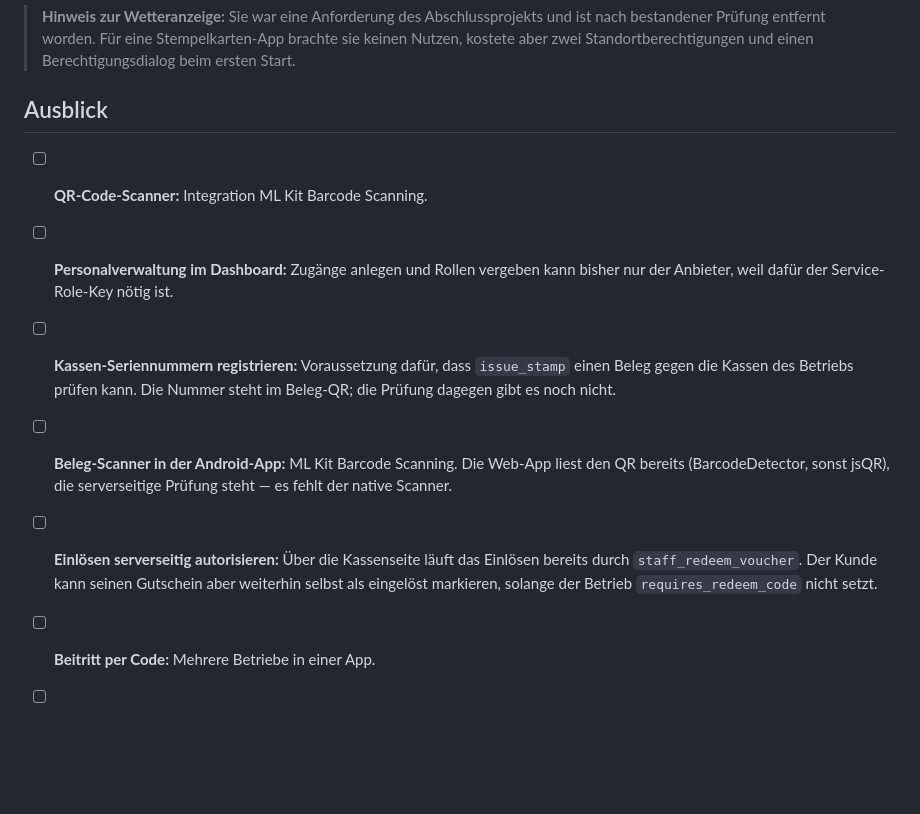
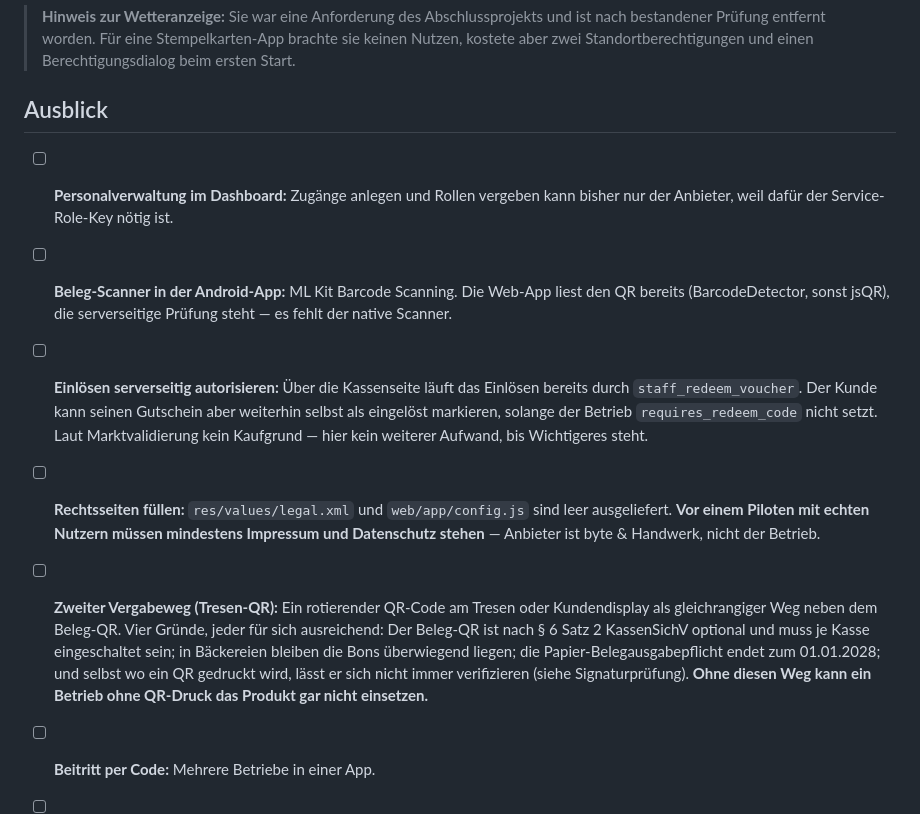
Before and after one commit to Code-Noob82/TreueBiss, a Markdown page: README.md, the part around the change. GitHub-like rendering; blank space fills up the shorter version.

Commit message:
docs: Roadmap nachziehen - Erledigtes raus, Luecken rein
Zwei Punkte standen noch offen, obwohl sie gebaut sind: die Registrierung
der Kassen-Seriennummern (tenant_registers samt Verwaltungsoberflaeche)
und der QR-Scanner, den die Web-App laengst hat.

Zwei fehlten ganz. Der zweite Vergabeweg ueber einen Tresen-QR ist der
wichtigste offene Punkt ueberhaupt: Ohne ihn kann ein Betrieb, dessen
Kasse keinen QR druckt, das Produkt gar nicht einsetzen. Und die
Rechtsseiten sind leer ausgeliefert - das blockiert jeden Piloten mit
echten Nutzern, egal wie fertig der Code ist.

Co-Authored-By: Claude Opus 5 <noreply@anthropic.com>

```diff
--- a/README.md
+++ b/README.md
@@ -556,19 +556,28 @@ UI/ViewModels kommunizieren nur mit Repositories → bessere Testbarkeit & Austa
 
 ## Ausblick
 
-- [ ] **QR-Code-Scanner:** Integration ML Kit Barcode Scanning.
 - [ ] **Personalverwaltung im Dashboard:** Zugänge anlegen und Rollen vergeben
       kann bisher nur der Anbieter, weil dafür der Service-Role-Key nötig ist.
-- [ ] **Kassen-Seriennummern registrieren:** Voraussetzung dafür, dass
-      `issue_stamp` einen Beleg gegen die Kassen des Betriebs prüfen kann. Die
-      Nummer steht im Beleg-QR; die Prüfung dagegen gibt es noch nicht.
 - [ ] **Beleg-Scanner in der Android-App:** ML Kit Barcode Scanning. Die
       Web-App liest den QR bereits (BarcodeDetector, sonst jsQR), die
       serverseitige Prüfung steht — es fehlt der native Scanner.
 - [ ] **Einlösen serverseitig autorisieren:** Über die Kassenseite läuft das
       Einlösen bereits durch `staff_redeem_voucher`. Der Kunde kann seinen
       Gutschein aber weiterhin selbst als eingelöst markieren, solange der
-      Betrieb `requires_redeem_code` nicht setzt.
+      Betrieb `requires_redeem_code` nicht setzt. Laut Marktvalidierung kein
+      Kaufgrund — hier kein weiterer Aufwand, bis Wichtigeres steht.
+- [ ] **Rechtsseiten füllen:** `res/values/legal.xml` und
+      `web/app/config.js` sind leer ausgeliefert. **Vor einem Piloten mit
+      echten Nutzern müssen mindestens Impressum und Datenschutz stehen** —
+      Anbieter ist byte & Handwerk, nicht der Betrieb.
+- [ ] **Zweiter Vergabeweg (Tresen-QR):** Ein rotierender QR-Code am Tresen
+      oder Kundendisplay als gleichrangiger Weg neben dem Beleg-QR. Vier
+      Gründe, jeder für sich ausreichend: Der Beleg-QR ist nach § 6 Satz 2
+      KassenSichV optional und muss je Kasse eingeschaltet sein; in Bäckereien
+      bleiben die Bons überwiegend liegen; die Papier-Belegausgabepflicht
+      endet zum 01.01.2028; und selbst wo ein QR gedruckt wird, lässt er sich
+      nicht immer verifizieren (siehe Signaturprüfung). **Ohne diesen Weg
+      kann ein Betrieb ohne QR-Druck das Produkt gar nicht einsetzen.**
 - [ ] **Beitritt per Code:** Mehrere Betriebe in einer App.
 - [ ] **Pilotkunden-Rollout:** Erste White-Label-Instanzen für Partnerbetriebe.
 - [ ] **Erweiterte Analytics:** Nutzungsauswertung, Conversion-Tracking.
```
